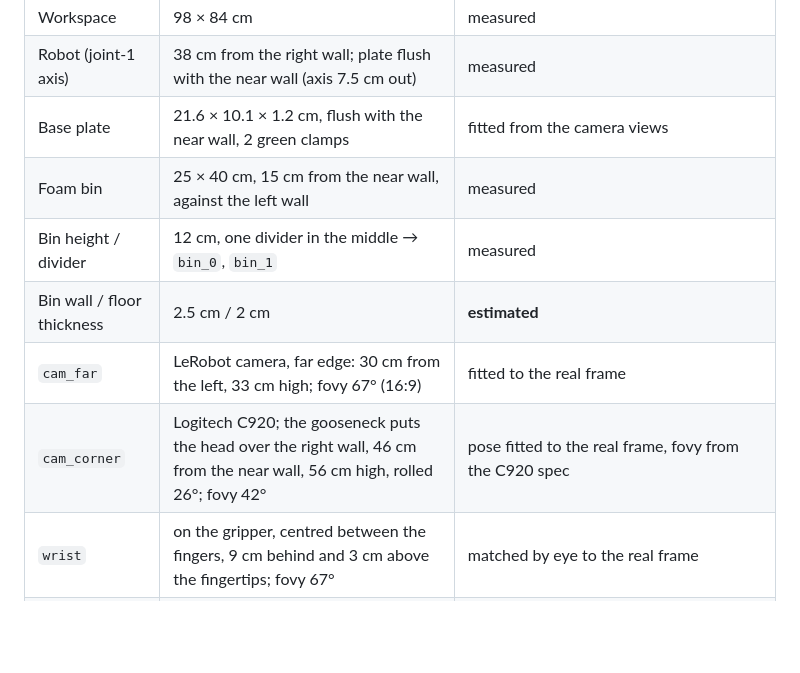
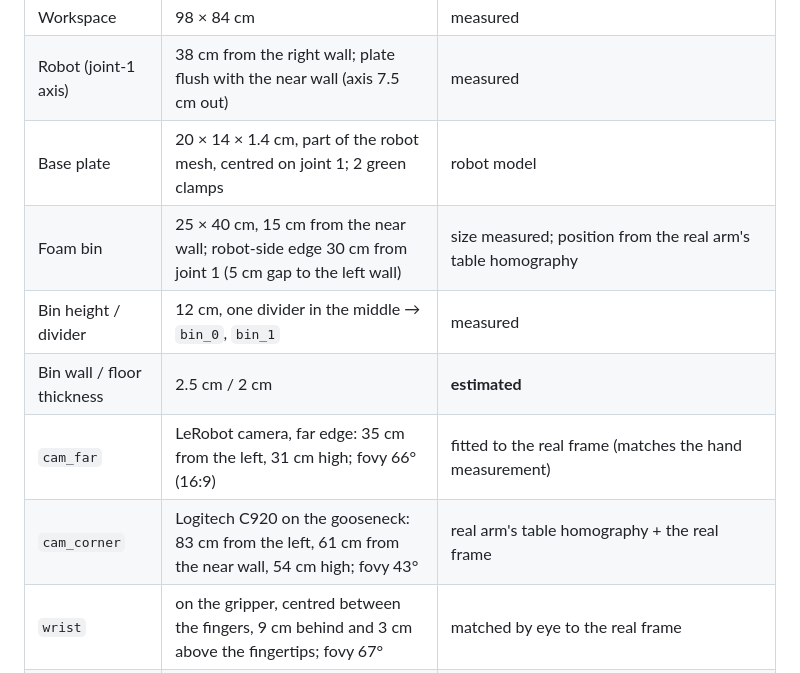
Before and after one commit to liamlangedev/service-rebot, a Markdown page: simulation/README.md, the part around one of its changes. Rendered like a GitHub page; blank space fills up the shorter version.

```diff
--- a/simulation/README.md
+++ b/simulation/README.md
@@ -130,12 +130,12 @@ All measurements are in **`rebot_sim/real_setup.json`**, in workspace coordinate
 |---|---|---|
 | Workspace | 98 × 84 cm | measured |
 | Robot (joint-1 axis) | 38 cm from the right wall; plate flush with the near wall (axis 7.5 cm out) | measured |
-| Base plate | 21.6 × 10.1 × 1.2 cm, flush with the near wall, 2 green clamps | fitted from the camera views |
-| Foam bin | 25 × 40 cm, 15 cm from the near wall, against the left wall | measured |
+| Base plate | 20 × 14 × 1.4 cm, part of the robot mesh, centred on joint 1; 2 green clamps | robot model |
+| Foam bin | 25 × 40 cm, 15 cm from the near wall; robot-side edge 30 cm from joint 1 (5 cm gap to the left wall) | size measured; position from the real arm's table homography |
 | Bin height / divider | 12 cm, one divider in the middle → `bin_0`, `bin_1` | measured |
 | Bin wall / floor thickness | 2.5 cm / 2 cm | **estimated** |
-| `cam_far` | LeRobot camera, far edge: 30 cm from the left, 33 cm high; fovy 67° (16:9) | fitted to the real frame |
-| `cam_corner` | Logitech C920; the gooseneck puts the head over the right wall, 46 cm from the near wall, 56 cm high, rolled 26°; fovy 42° | pose fitted to the real frame, fovy from the C920 spec |
+| `cam_far` | LeRobot camera, far edge: 35 cm from the left, 31 cm high; fovy 66° (16:9) | fitted to the real frame (matches the hand measurement) |
+| `cam_corner` | Logitech C920 on the gooseneck: 83 cm from the left, 61 cm from the near wall, 54 cm high; fovy 43° | real arm's table homography + the real frame |
 | `wrist` | on the gripper, centred between the fingers, 9 cm behind and 3 cm above the fingertips; fovy 67° | matched by eye to the real frame |
 | Walls | 37 cm (cardboard near/right, black board left) | measured |
 | Can | 13 cm tall, 4.5 cm diameter, 15 g | measured |
```
Also changed, not shown: other parts of simulation/README.md (+13 -5 lines), simulation/docs/camera_compare.jpg, simulation/docs/topdown_sim_vs_photo.jpg, 5 other files.
